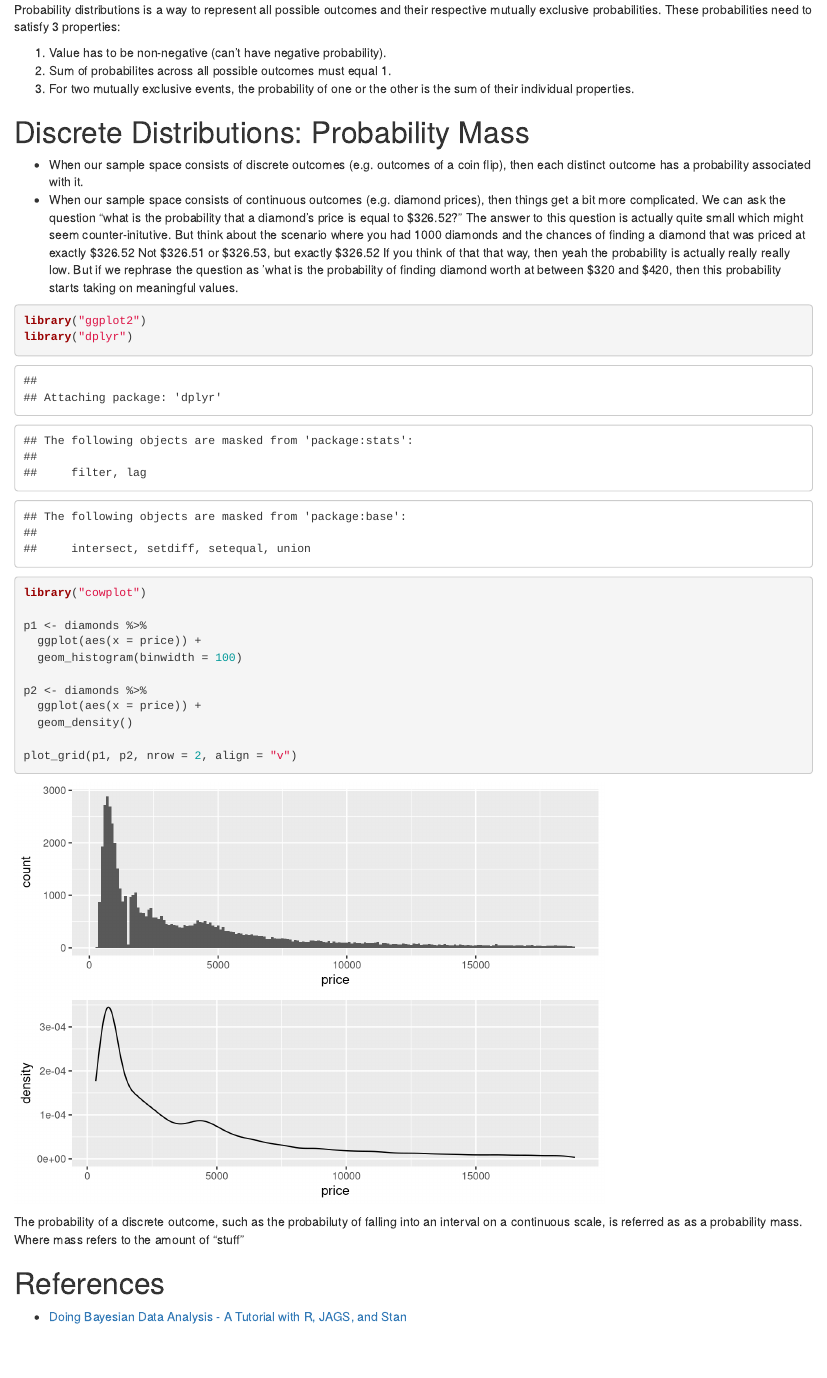
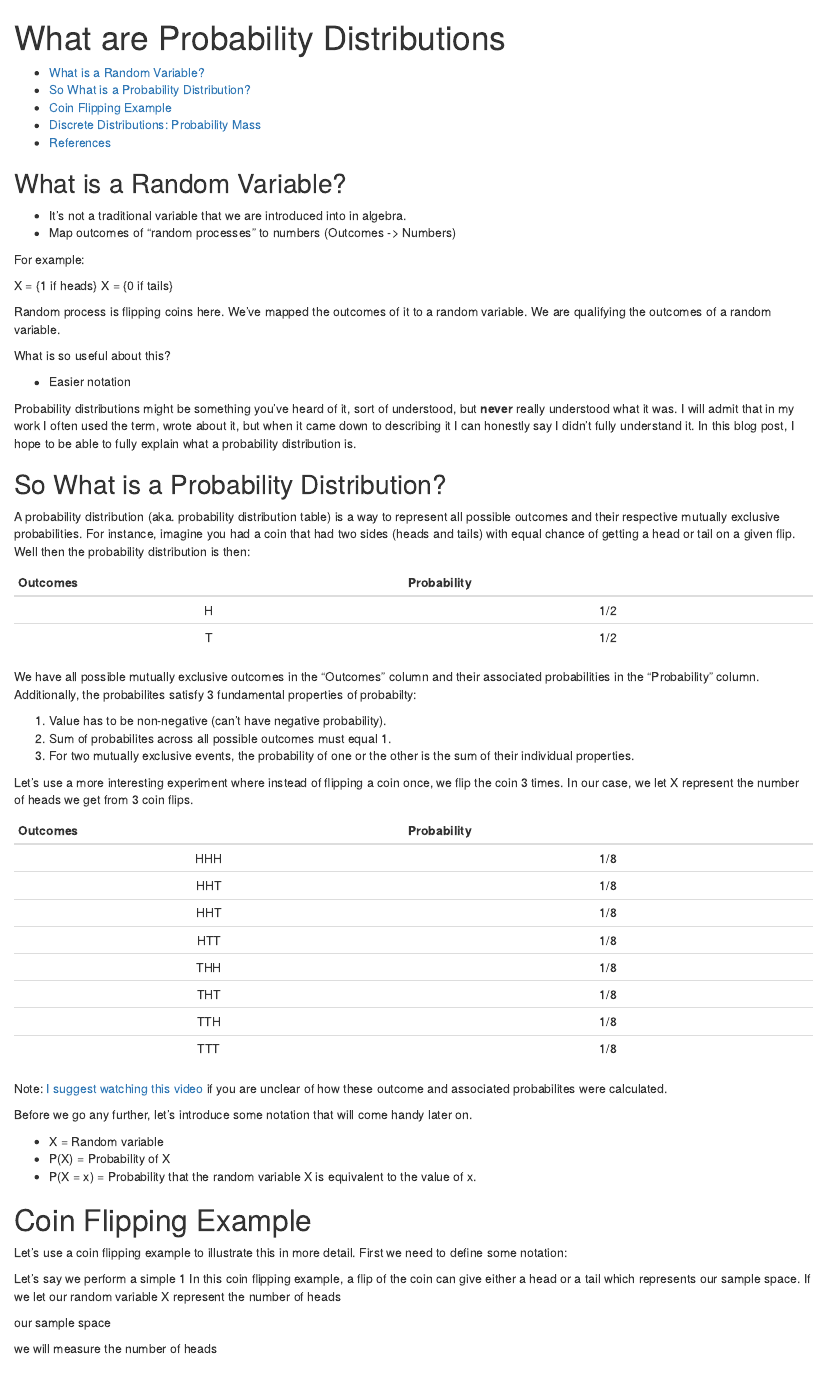
Before and after one commit to tinyheero/tinyheero.github.io, an R Markdown document (_rmd/prob-distr.Rmd): the page in a window 1100 px wide, from its top. Rendered offline with R 4.5, knitr and Pandoc, with nearby package versions.

Commit message:
Updating Probability Distribution Post

````diff
--- a/_rmd/prob-distr.Rmd
+++ b/_rmd/prob-distr.Rmd
@@ -1 +1,3 @@
-Probability distributions is a way to represent all possible outcomes and their respective mutually exclusive probabilities. These probabilities need to satisfy 3 properties:
+---
+title: "What are Probability Distributions"
+layout: post
@@ -2,7 +10,73 @@ Probability distributions is a way to represent all possible outcomes and their
+```{r echo = FALSE}
+library("knitr")
+#knitr::opts_chunk$set(fig.path="{{ site.url }}/assets/gmm-em/")
+```
+
+## What is a Random Variable?
+
+* It's not a traditional variable that we are introduced into in algebra.
+* Map outcomes of "random processes" to numbers (Outcomes -> Numbers)
+
+For example:
+
+X = {1 if heads}
+X = {0 if tails}
+
+Random process is flipping coins here. We've mapped the outcomes of it to a random variable. We are qualifying the outcomes of a random variable.
+
+What is so useful about this?
+
+* Easier notation
+
+Probability distributions might be something you've heard of it, sort of understood, but **never** really understood what it was. I will admit that in my work I often used the term, wrote about it, but when it came down to describing it I can honestly say I didn't fully understand it. In this blog post, I hope to be able to fully explain what a probability distribution is.
+
+## So What is a Probability Distribution?
+
+A probability distribution (aka. probability distribution table) is a way to represent all possible outcomes and their respective mutually exclusive probabilities. For instance, imagine you had a coin that had two sides (heads and tails) with equal chance of getting a head or tail on a given flip. Well then the probability distribution is then:
+
+| Outcomes | Probability |
+|:--------:|:-----------:|
+| H        | 1/2         |
+| T        | 1/2         |
+
+We have all possible mutually exclusive outcomes in the "Outcomes" column and their associated probabilities in the "Probability" column. Additionally, the probabilites satisfy 3 fundamental properties of probabilty:
 
 1. Value has to be non-negative (can't have negative probability).
 1. Sum of probabilites across all possible outcomes must equal 1.
 1. For two mutually exclusive events, the probability of one or the other is the sum of their individual properties.
+
+Let's use a more interesting experiment where instead of flipping a coin once, we flip the coin 3 times. In our case, we let X represent the number of heads we get from 3 coin flips.
+
+| Outcomes | Probability |
+|:--------:|:-----------:|
+| HHH      | 1/8         |
+| HHT      | 1/8         |
+| HHT      | 1/8         |
+| HTT      | 1/8         |
+| THH      | 1/8         |
+| THT      | 1/8         |
+| TTH      | 1/8         |
+| TTT      | 1/8         |
+
+Note: [I suggest watching this video](Probability Distribution Table) if you are unclear of how these outcome and associated probabilites were calculated.
+
+Before we go any further, let's introduce some notation that will come handy later on.
+
+* X = Random variable
+* P(X) = Probability of X
+* P(X = x) = Probability that the random variable X is equivalent to the value of x.
+
+# Coin Flipping Example
+
+Let's use a coin flipping example to illustrate this in more detail. First we need to define some notation:
+
+Let's say we perform a simple 1
+In this coin flipping example, a flip of the coin can give either a head or a tail which represents our sample space. If we let our random variable X represent the number of heads
+
+our sample space
+
+we will measure the number of heads
+
 
 # Discrete Distributions: Probability Mass
 
````
Also changed, not shown: _rmd/prob-distr.Rmd (9 more changed lines).
